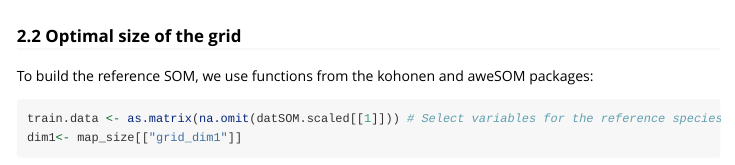
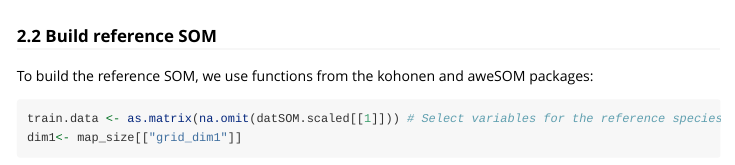
Before and after one commit to sanprochetto/evolSOM, an R Markdown document (vignettes/my-vignette.Rmd): the page in a window 1100 px wide, from 3160 px down. Rendered offline with R 4.5, knitr and Pandoc, with nearby package versions; some code elsewhere in the file could not run offline; long lines of code are wrapped; common packages that the code uses without loading them are loaded.

Commit message:
Minor corrections

````diff
--- a/vignettes/my-vignette.Rmd
+++ b/vignettes/my-vignette.Rmd
@@ -94,7 +94,7 @@
 map_size
 ```
 
-### 2.2 Optimal size of the grid
+### 2.2 Build reference SOM
 
 To build the reference SOM, we use functions from the kohonen and aweSOM packages:
 
````
Also changed, not shown: 2 other files.
